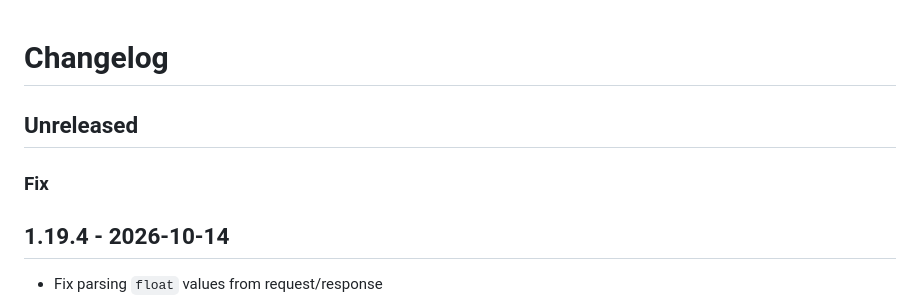
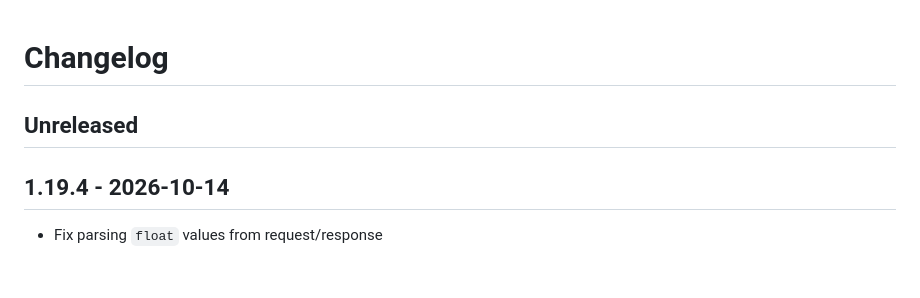
Before and after one commit to MortalFlesh/home-console, a Markdown page: CHANGELOG.md, the part around the change. GitHub-like rendering; blank space fills up the shorter version.

Commit message:
Fix typo in changelog

```diff
--- a/CHANGELOG.md
+++ b/CHANGELOG.md
@@ -3,7 +3,6 @@
 <!-- There is always Unreleased section on the top. Subsections (Add, Changed, Fix, Removed) should be Add as needed. -->
 ## Unreleased
 
-### Fix
 ## 1.19.4 - 2026-10-14
 - Fix parsing `float` values from request/response
 - Fix generated climate YAML: emit the HACS Template Climate `climate: - platform: climate_template` format (one entry per room controller with `name`, `unique_id`, `modes`, `temp_step`, list-form `set_temperature` followed by `homeassistant.update_entity`) instead of an invalid `platform: template` / `climates:` map that HA core rejected with "Unsupported YAML configuration for the template integration"
```
